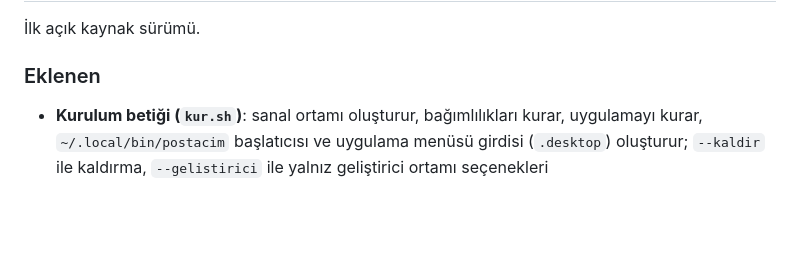
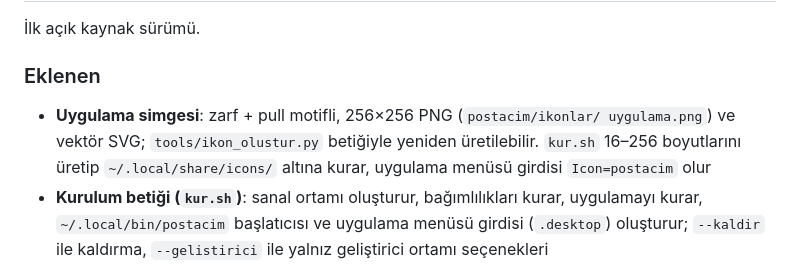
Before and after one commit to cyeniyigit/postacim, a Markdown page: CHANGELOG.md, the part around the change. Drawn GitHub-style; blank space fills up the shorter version.

```diff
--- a/CHANGELOG.md
+++ b/CHANGELOG.md
@@ -8,6 +8,10 @@ ve proje [SemVer](https://semver.org/lang/tr/) sürümleme kullanır.
 İlk açık kaynak sürümü.
 
 ### Eklenen
+- **Uygulama simgesi**: zarf + pull motifli, 256×256 PNG (`postacim/ikonlar/
+  uygulama.png`) ve vektör SVG; `tools/ikon_olustur.py` betiğiyle yeniden
+  üretilebilir. `kur.sh` 16–256 boyutlarını üretip `~/.local/share/icons/`
+  altına kurar, uygulama menüsü girdisi `Icon=postacim` olur
 - **Kurulum betiği (`kur.sh`)**: sanal ortamı oluşturur, bağımlılıkları kurar,
   uygulamayı kurar, `~/.local/bin/postacim` başlatıcısı ve uygulama menüsü
   girdisi (`.desktop`) oluşturur; `--kaldir` ile kaldırma, `--gelistirici`
```
Also changed, not shown: README.md (+2 -0 lines), postacim/ikonlar/README.md (+10 -4 lines), belge/simge.png (added), 4 other files.
